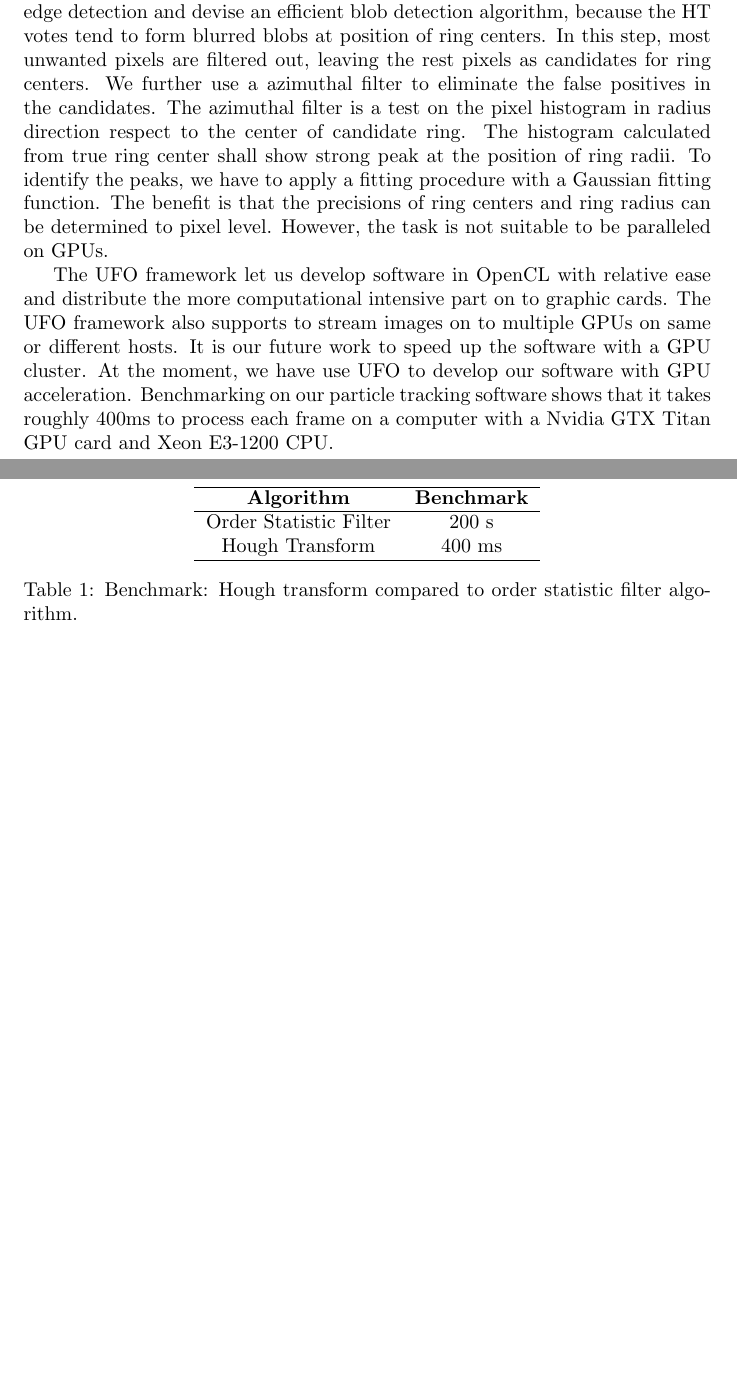
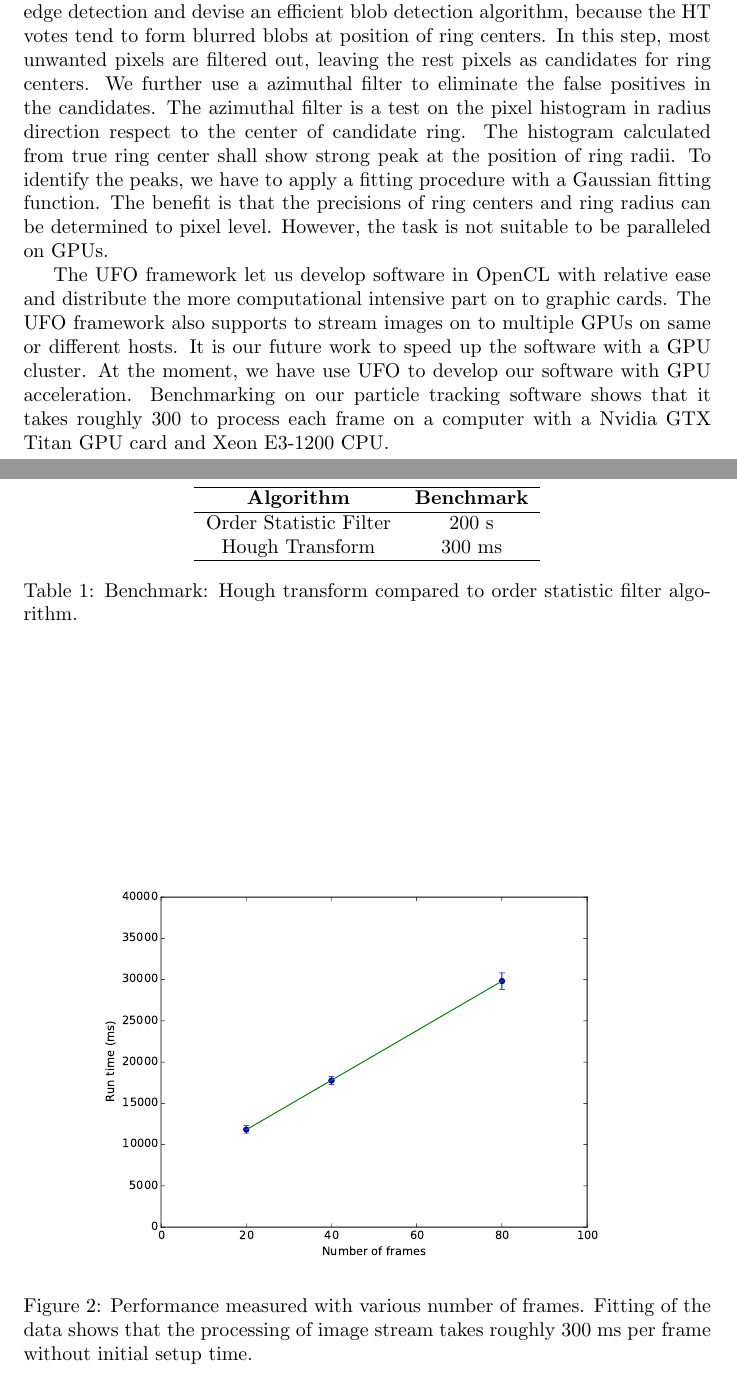
Before and after one commit to chuan137/ufo-upiv, a LaTeX document (doc/summary/summary.tex): two parts of pages 1 and 3 of 3, joined at a grey line, cut so that both start at the same text, the shorter picture padded with empty space. Compiled offline with pdfLaTeX.

Commit message:
new benchmark plot

```diff
--- a/doc/summary/summary.tex
+++ b/doc/summary/summary.tex
@@ -1,4 +1,5 @@
 \documentclass{article}
+\usepackage{graphicx}
 \usepackage{tikz}
 \usetikzlibrary{calc,trees,positioning,arrows,chains,shapes.geometric,%
     decorations.pathreplacing,decorations.pathmorphing,shapes,%
@@ -48,7 +49,7 @@ framework also supports to stream images on to multiple GPUs on same or
 different hosts.  It is our future work to speed up the software with a GPU
 cluster. At the moment, we have use UFO to develop our software with GPU
 acceleration.  Benchmarking on our particle tracking software shows that it
-takes roughly 400ms to process each frame on a computer with a Nvidia GTX Titan
+takes roughly 300 to process each frame on a computer with a Nvidia GTX Titan
 GPU card and Xeon E3-1200 CPU.
 
 \input{uptv.tex}
@@ -60,11 +61,19 @@ GPU card and Xeon E3-1200 CPU.
 \textbf{Algorithm} & \textbf{Benchmark} \\
 \hline
 Order Statistic Filter & 200~s \\
-Hough Transform & 400~ms \\
+Hough Transform & 300~ms \\
 \hline
 \end{tabular}
 \caption{Benchmark: Hough transform compared to order statistic filter algorithm.}
 \end{table}
 
+\begin{figure}
+    \centering
+    \includegraphics[width=0.8\textwidth]{fig_bc}
+\caption{Performance measured with various number of frames. Fitting of the
+data shows that the processing of image stream takes roughly 300 ms per frame
+without initial setup time.}
+\end{figure}
+
 
 \end{document}
```
Also changed, not shown: doc/benchmarking/1/data.txt (added, +3 -0 lines), doc/benchmarking/1/plot.pdf (added), doc/benchmarking/2/plot.pdf (added), doc/summary/fig_bc.pdf (added), doc/summary/summary.pdf, 6 other files.
